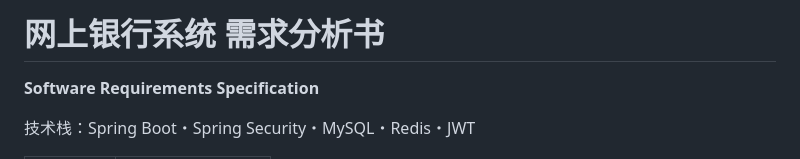
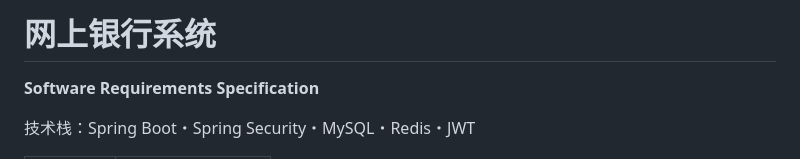
Before and after one commit to Utopia-a/OnlineBankSystem, a Markdown page: README.md, the part around the change. GitHub-like rendering.

```diff
--- a/README.md
+++ b/README.md
@@ -1,4 +1,4 @@
-# 网上银行系统 需求分析书
+# 网上银行系统
 
 **Software Requirements Specification**
 
```
